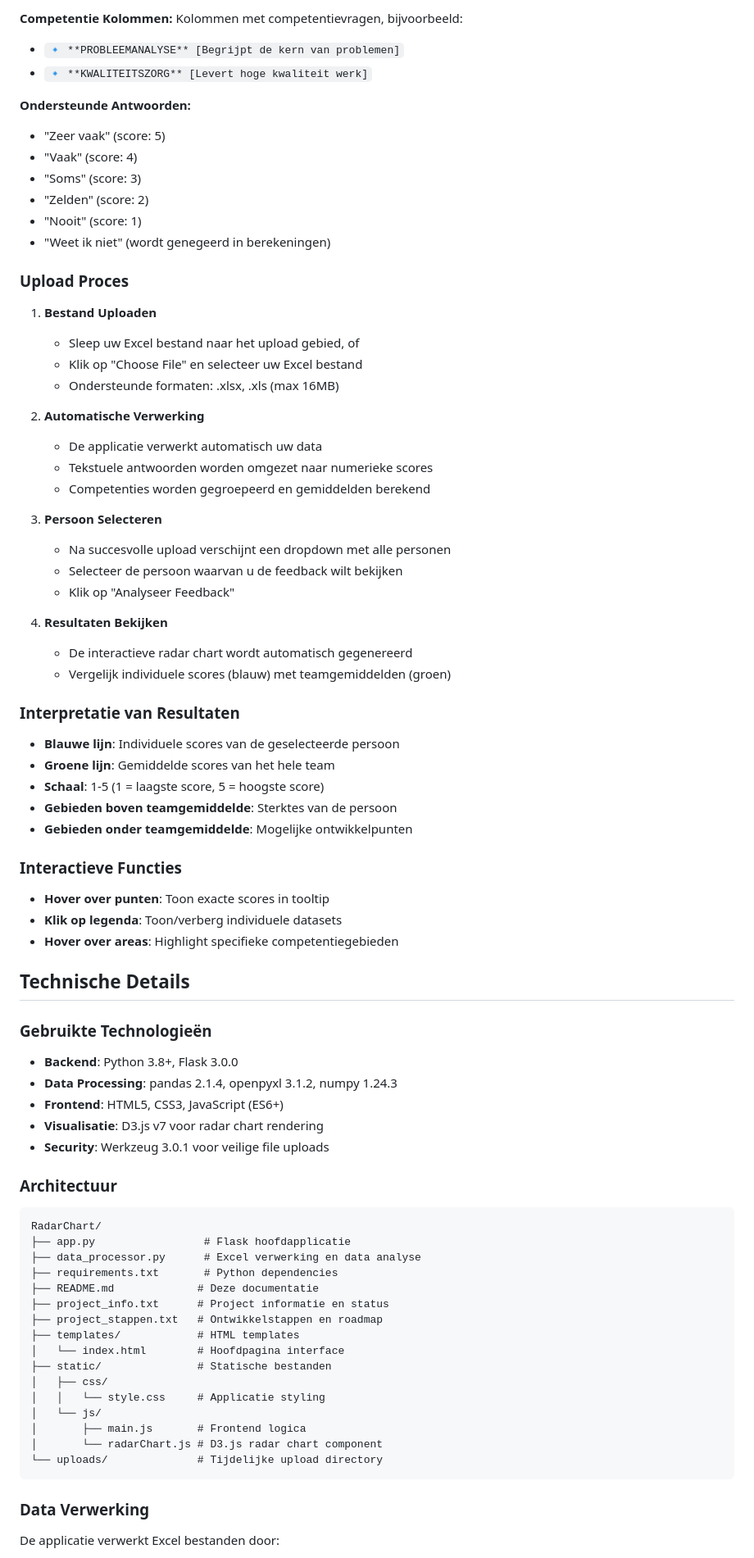
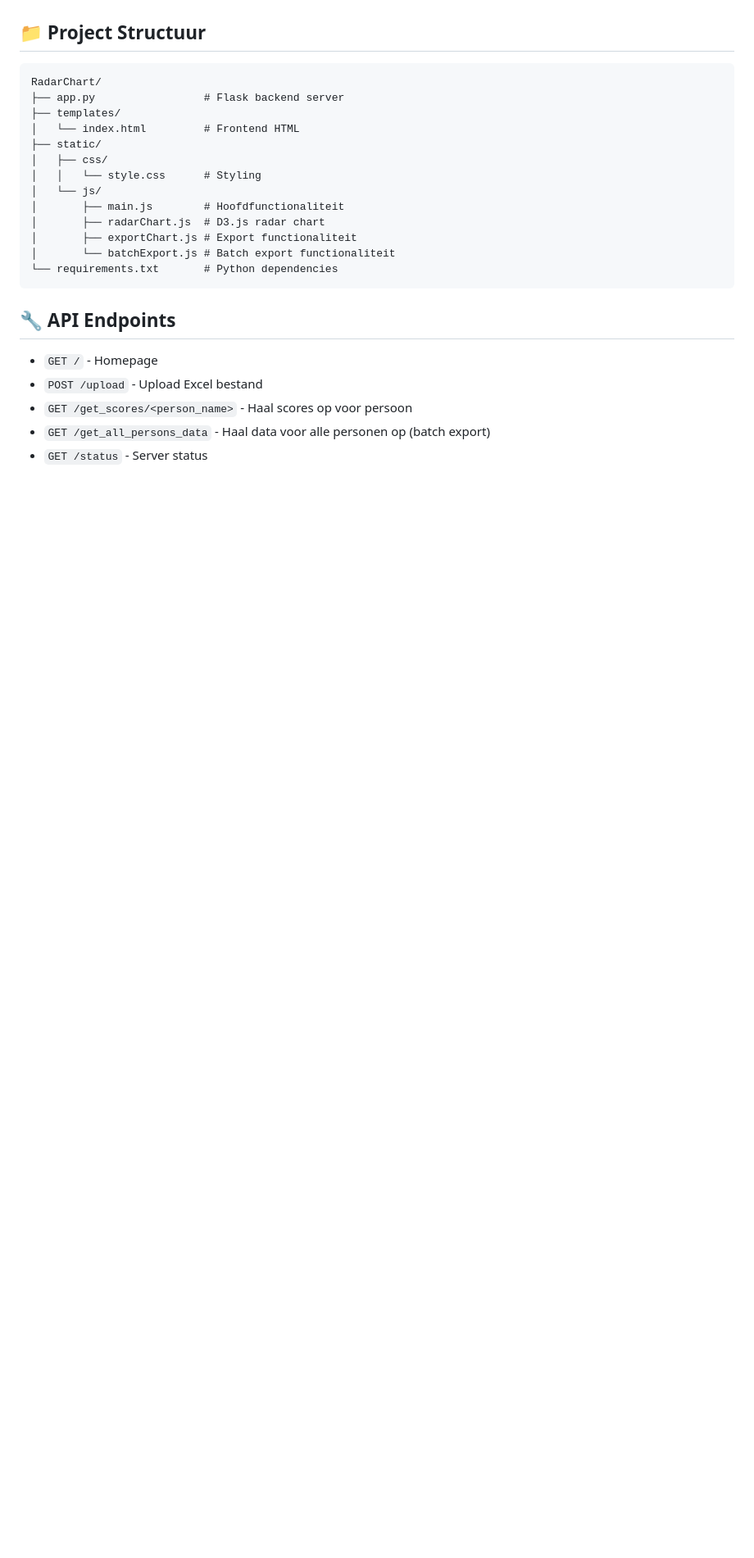
Before and after one commit to Fbeunder/RadarChart, a Markdown page: README.md, the part around the change printed below. Shown: that part at 82% size. Drawn GitHub-style; blank space fills up the shorter version.

Commit message:
Update README met batch export functionaliteit

````diff
--- a/README.md
+++ b/README.md
@@ -81,84 +71,27 @@ Uw Excel bestand moet de volgende structuur hebben:
 
-**Competentie Kolommen:**
-Kolommen met competentievragen, bijvoorbeeld:
-- `🔹 **PROBLEEMANALYSE** [Begrijpt de kern van problemen]`
-- `🔹 **KWALITEITSZORG** [Levert hoge kwaliteit werk]`
-
-**Ondersteunde Antwoorden:**
-- "Zeer vaak" (score: 5)
-- "Vaak" (score: 4)
-- "Soms" (score: 3)
-- "Zelden" (score: 2)
-- "Nooit" (score: 1)
-- "Weet ik niet" (wordt genegeerd in berekeningen)
-
-### Upload Proces
-
-1. **Bestand Uploaden**
-   - Sleep uw Excel bestand naar het upload gebied, of
-   - Klik op "Choose File" en selecteer uw Excel bestand
-   - Ondersteunde formaten: .xlsx, .xls (max 16MB)
-
-2. **Automatische Verwerking**
-   - De applicatie verwerkt automatisch uw data
-   - Tekstuele antwoorden worden omgezet naar numerieke scores
-   - Competenties worden gegroepeerd en gemiddelden berekend
-
-3. **Persoon Selecteren**
-   - Na succesvolle upload verschijnt een dropdown met alle personen
-   - Selecteer de persoon waarvan u de feedback wilt bekijken
-   - Klik op "Analyseer Feedback"
-
-4. **Resultaten Bekijken**
-   - De interactieve radar chart wordt automatisch gegenereerd
-   - Vergelijk individuele scores (blauw) met teamgemiddelden (groen)
-
-### Interpretatie van Resultaten
-
-- **Blauwe lijn**: Individuele scores van de geselecteerde persoon
-- **Groene lijn**: Gemiddelde scores van het hele team
-- **Schaal**: 1-5 (1 = laagste score, 5 = hoogste score)
-- **Gebieden boven teamgemiddelde**: Sterktes van de persoon
-- **Gebieden onder teamgemiddelde**: Mogelijke ontwikkelpunten
-
-### Interactieve Functies
-
-- **Hover over punten**: Toon exacte scores in tooltip
-- **Klik op legenda**: Toon/verberg individuele datasets
-- **Hover over areas**: Highlight specifieke competentiegebieden
-
-## Technische Details
-
-### Gebruikte Technologieën
-
-- **Backend**: Python 3.8+, Flask 3.0.0
-- **Data Processing**: pandas 2.1.4, openpyxl 3.1.2, numpy 1.24.3
-- **Frontend**: HTML5, CSS3, JavaScript (ES6+)
-- **Visualisatie**: D3.js v7 voor radar chart rendering
-- **Security**: Werkzeug 3.0.1 voor veilige file uploads
-
-### Architectuur
+## 📁 Project Structuur
 
 ```
 RadarChart/
-├── app.py                 # Flask hoofdapplicatie
-├── data_processor.py      # Excel verwerking en data analyse
-├── requirements.txt       # Python dependencies
-├── README.md             # Deze documentatie
-├── project_info.txt      # Project informatie en status
-├── project_stappen.txt   # Ontwikkelstappen en roadmap
-├── templates/            # HTML templates
-│   └── index.html        # Hoofdpagina interface
-├── static/               # Statische bestanden
+├── app.py                 # Flask backend server
+├── templates/
+│   └── index.html         # Frontend HTML
+├── static/
 │   ├── css/
-│   │   └── style.css     # Applicatie styling
+│   │   └── style.css      # Styling
 │   └── js/
-│       ├── main.js       # Frontend logica
-│       └── radarChart.js # D3.js radar chart component
-└── uploads/              # Tijdelijke upload directory
+│       ├── main.js        # Hoofdfunctionaliteit
+│       ├── radarChart.js  # D3.js radar chart
+│       ├── exportChart.js # Export functionaliteit
+│       └── batchExport.js # Batch export functionaliteit
+└── requirements.txt       # Python dependencies
 ```
 
-### Data Verwerking
+## 🔧 API Endpoints
 
-De applicatie verwerkt Excel bestanden door:
+- `GET /` - Homepage
+- `POST /upload` - Upload Excel bestand
+- `GET /get_scores/<person_name>` - Haal scores op voor persoon
+- `GET /get_all_persons_data` - Haal data voor alle personen op (batch export)
+- `GET /status` - Server status
 
````
Also changed, not shown: other parts of README.md (+65 -150 lines).
